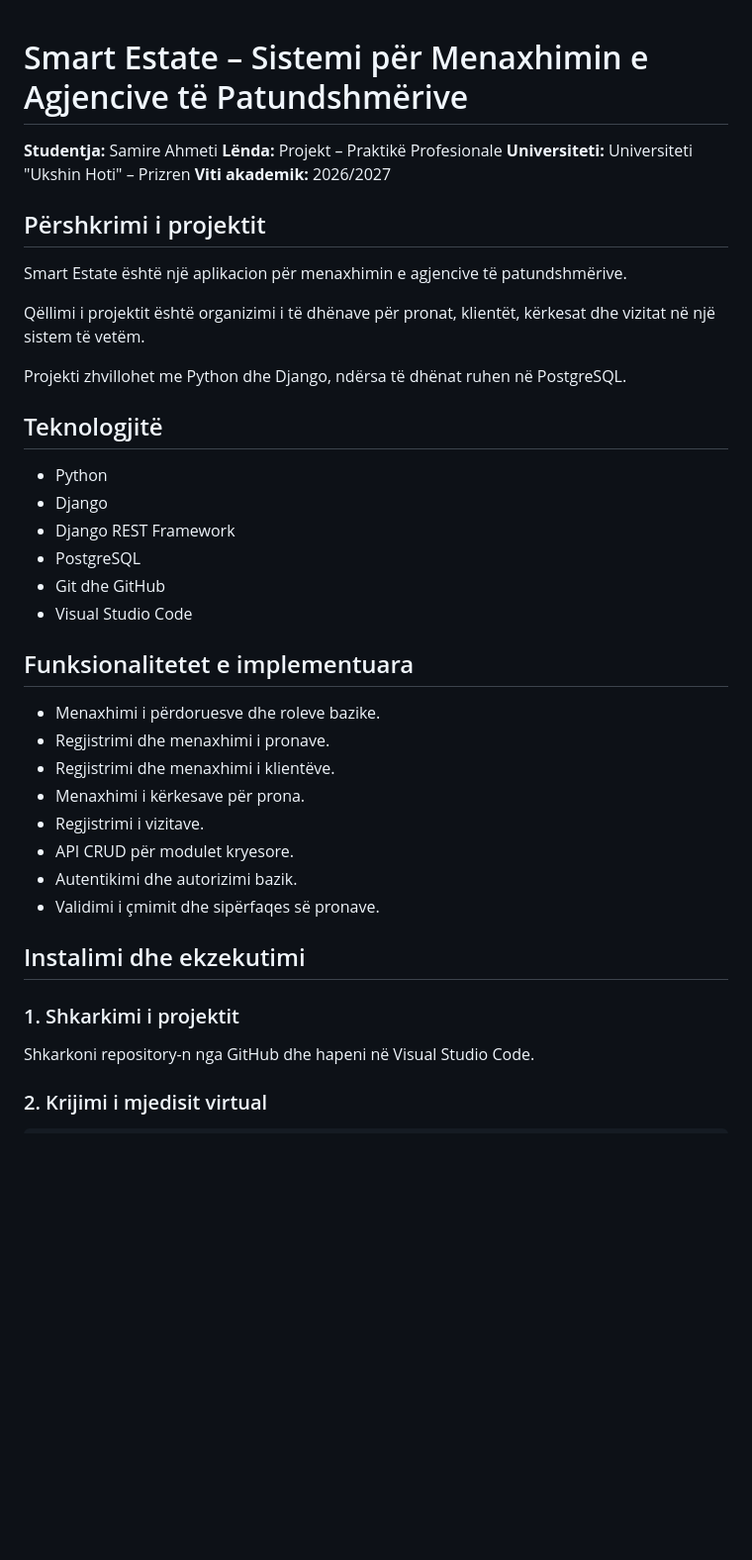
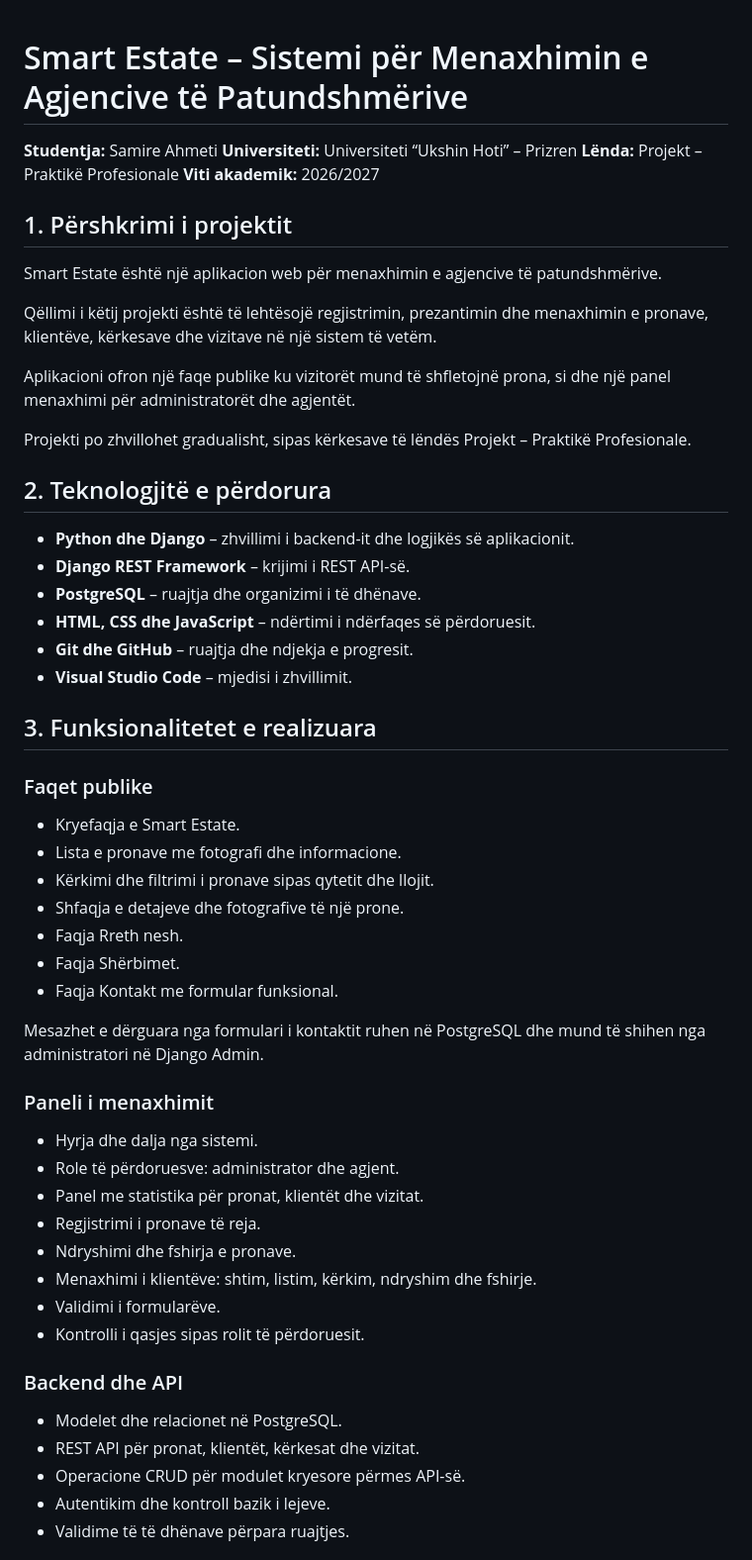
Before and after one commit to samire-ahmeti/Samire-Ahmeti-Sistemi-per-Menaxhimin-e-Agjencive-te-Patundshmerive, a Markdown page: README.md, the part around one of its changes. Shown at 99% size. Drawn GitHub-style; blank space fills up the shorter version.

```diff
--- a/README.md
+++ b/README.md
@@ -1,43 +1,59 @@
-
 # Smart Estate – Sistemi për Menaxhimin e Agjencive të Patundshmërive
 
 **Studentja:** Samire Ahmeti
+**Universiteti:** Universiteti “Ukshin Hoti” – Prizren
 **Lënda:** Projekt – Praktikë Profesionale
-**Universiteti:** Universiteti "Ukshin Hoti" – Prizren
 **Viti akademik:** 2026/2027
 
-## Përshkrimi i projektit
+## 1. Përshkrimi i projektit
 
-Smart Estate është një aplikacion për menaxhimin e agjencive të patundshmërive.
+Smart Estate është një aplikacion web për menaxhimin e agjencive të patundshmërive.
 
-Qëllimi i projektit është organizimi i të dhënave për pronat, klientët, kërkesat dhe vizitat në një sistem të vetëm.
+Qëllimi i këtij projekti është të lehtësojë regjistrimin, prezantimin dhe menaxhimin e pronave, klientëve, kërkesave dhe vizitave në një sistem të vetëm.
 
-Projekti zhvillohet me Python dhe Django, ndërsa të dhënat ruhen në PostgreSQL.
+Aplikacioni ofron një faqe publike ku vizitorët mund të shfletojnë prona, si dhe një panel menaxhimi për administratorët dhe agjentët.
 
-## Teknologjitë
+Projekti po zhvillohet gradualisht, sipas kërkesave të lëndës Projekt – Praktikë Profesionale.
 
-- Python
-- Django
-- Django REST Framework
-- PostgreSQL
-- Git dhe GitHub
-- Visual Studio Code
+## 2. Teknologjitë e përdorura
 
-## Funksionalitetet e implementuara
+- **Python dhe Django** – zhvillimi i backend-it dhe logjikës së aplikacionit.
+- **Django REST Framework** – krijimi i REST API-së.
+- **PostgreSQL** – ruajtja dhe organizimi i të dhënave.
+- **HTML, CSS dhe JavaScript** – ndërtimi i ndërfaqes së përdoruesit.
+- **Git dhe GitHub** – ruajtja dhe ndjekja e progresit.
+- **Visual Studio Code** – mjedisi i zhvillimit.
 
-- Menaxhimi i përdoruesve dhe roleve bazike.
-- Regjistrimi dhe menaxhimi i pronave.
-- Regjistrimi dhe menaxhimi i klientëve.
-- Menaxhimi i kërkesave për prona.
-- Regjistrimi i vizitave.
-- API CRUD për modulet kryesore.
-- Autentikimi dhe autorizimi bazik.
-- Validimi i çmimit dhe sipërfaqes së pronave.
+## 3. Funksionalitetet e realizuara
 
-## Instalimi dhe ekzekutimi
+### Faqet publike
 
-### 1. Shkarkimi i projektit
+- Kryefaqja e Smart Estate.
+- Lista e pronave me fotografi dhe informacione.
+- Kërkimi dhe filtrimi i pronave sipas qytetit dhe llojit.
+- Shfaqja e detajeve dhe fotografive të një prone.
+- Faqja Rreth nesh.
+- Faqja Shërbimet.
+- Faqja Kontakt me formular funksional.
 
-Shkarkoni repository-n nga GitHub dhe hapeni në Visual Studio Code.
+Mesazhet e dërguara nga formulari i kontaktit ruhen në PostgreSQL dhe mund të shihen nga administratori në Django Admin.
 
-### 2. Krijimi i mjedisit virtual
+### Paneli i menaxhimit
+
+- Hyrja dhe dalja nga sistemi.
+- Role të përdoruesve: administrator dhe agjent.
+- Panel me statistika për pronat, klientët dhe vizitat.
+- Regjistrimi i pronave të reja.
+- Ndryshimi dhe fshirja e pronave.
+- Menaxhimi i klientëve: shtim, listim, kërkim, ndryshim dhe fshirje.
+- Validimi i formularëve.
+- Kontrolli i qasjes sipas rolit të përdoruesit.
+
+### Backend dhe API
+
+- Modelet dhe relacionet në PostgreSQL.
+- REST API për pronat, klientët, kërkesat dhe vizitat.
+- Operacione CRUD për modulet kryesore përmes API-së.
+- Autentikim dhe kontroll bazik i lejeve.
+- Validime të të dhënave përpara ruajtjes.
+
```
Also changed, not shown: other parts of README.md (+136 -45 lines).
